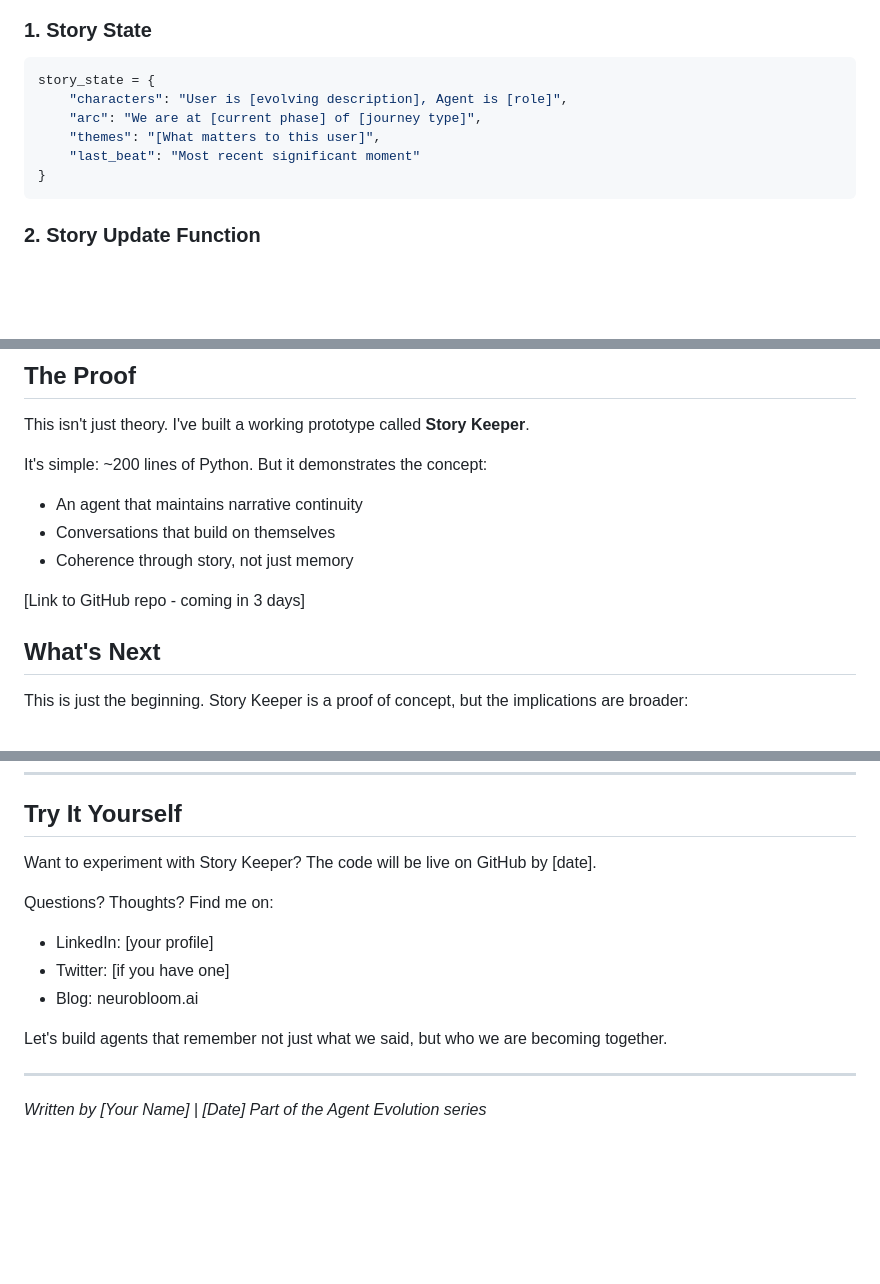
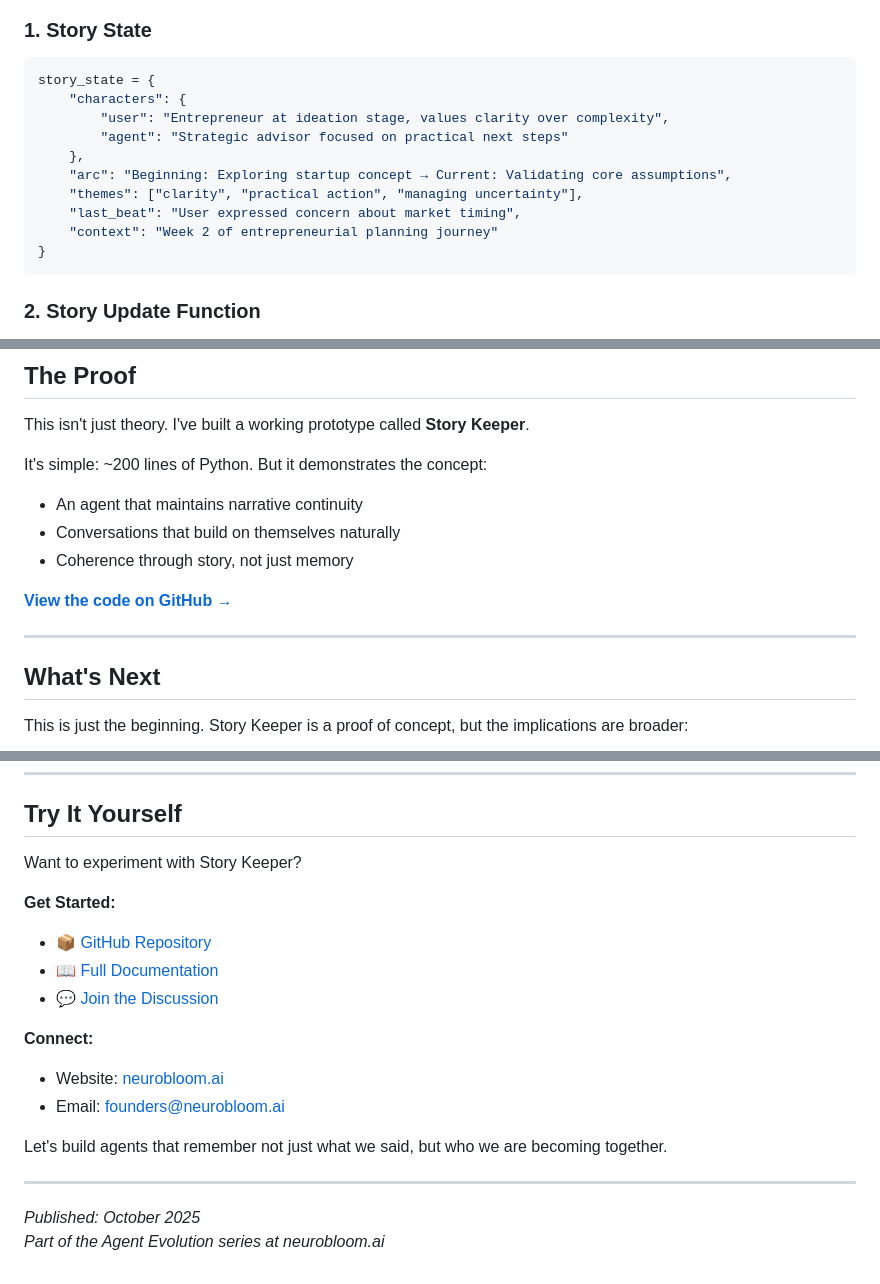
Before and after one commit to neurobloomai/pact-ax, a Markdown page: blog/conscious_continuity_article.md, 3 parts joined by grey strips. GitHub-like rendering; blank space fills up the shorter version.

````diff
--- a/blog/conscious_continuity_article.md
+++ b/blog/conscious_continuity_article.md
@@ -75,10 +79,14 @@ The magic happens in three pieces:
 ### 1. Story State
 ```python
 story_state = {
-    "characters": "User is [evolving description], Agent is [role]",
-    "arc": "We are at [current phase] of [journey type]",
-    "themes": "[What matters to this user]",
-    "last_beat": "Most recent significant moment"
+    "characters": {
+        "user": "Entrepreneur at ideation stage, values clarity over complexity",
+        "agent": "Strategic advisor focused on practical next steps"
+    },
+    "arc": "Beginning: Exploring startup concept → Current: Validating core assumptions",
+    "themes": ["clarity", "practical action", "managing uncertainty"],
+    "last_beat": "User expressed concern about market timing",
+    "context": "Week 2 of entrepreneurial planning journey"
 }
 ```
 
@@ -117,10 +125,12 @@ This isn't just theory. I've built a working prototype called **Story Keeper**.
 
 It's simple: ~200 lines of Python. But it demonstrates the concept:
 - An agent that maintains narrative continuity
-- Conversations that build on themselves
+- Conversations that build on themselves naturally
 - Coherence through story, not just memory
 
-[Link to GitHub repo - coming in 3 days]
+**[View the code on GitHub →](https://github.com/neurobloomai/pact-ax)**
+
+---
 
 ## What's Next
 
@@ -138,16 +148,20 @@ It's agents that don't just respond—they relate.
 
 ## Try It Yourself
 
-Want to experiment with Story Keeper? The code will be live on GitHub by [date].
+Want to experiment with Story Keeper?
 
-Questions? Thoughts? Find me on:
-- LinkedIn: [your profile]
-- Twitter: [if you have one]
-- Blog: neurobloom.ai
+**Get Started:**
+- 📦 [GitHub Repository](https://github.com/neurobloomai/pact-ax)
+- 📖 [Full Documentation](https://github.com/neurobloomai/pact-ax/blob/main/docs/story_keeper_guide.md)
+- 💬 [Join the Discussion](https://github.com/neurobloomai/pact-ax/discussions)
+
+**Connect:**
+- Website: [neurobloom.ai](https://neurobloom.ai)
+- Email: founders@neurobloom.ai
 
 Let's build agents that remember not just what we said, but who we are becoming together.
 
 ---
 
-*Written by [Your Name] | [Date]*
-*Part of the Agent Evolution series*
+*Published: October 2025*
+*Part of the Agent Evolution series at neurobloom.ai*
````
Also changed, not shown: other parts of blog/conscious_continuity_article.md (+5 -1 lines).
